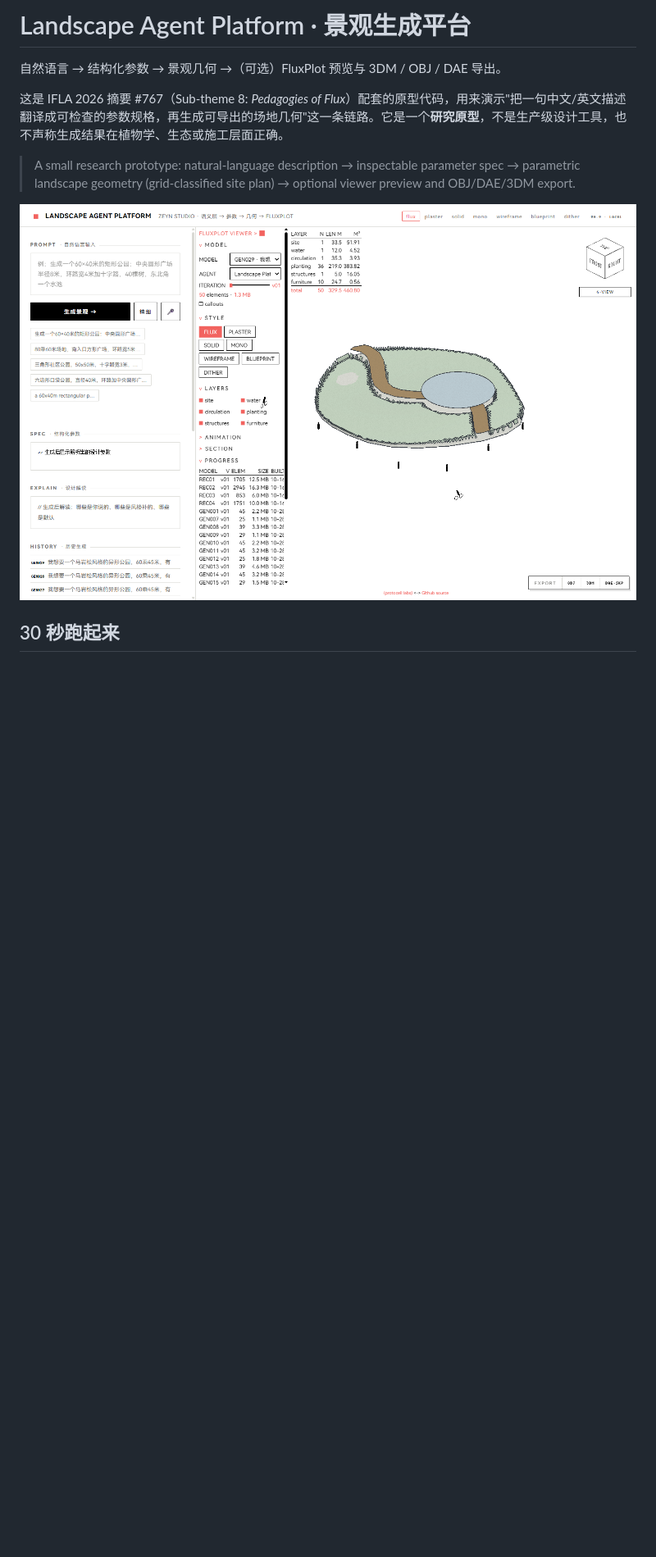
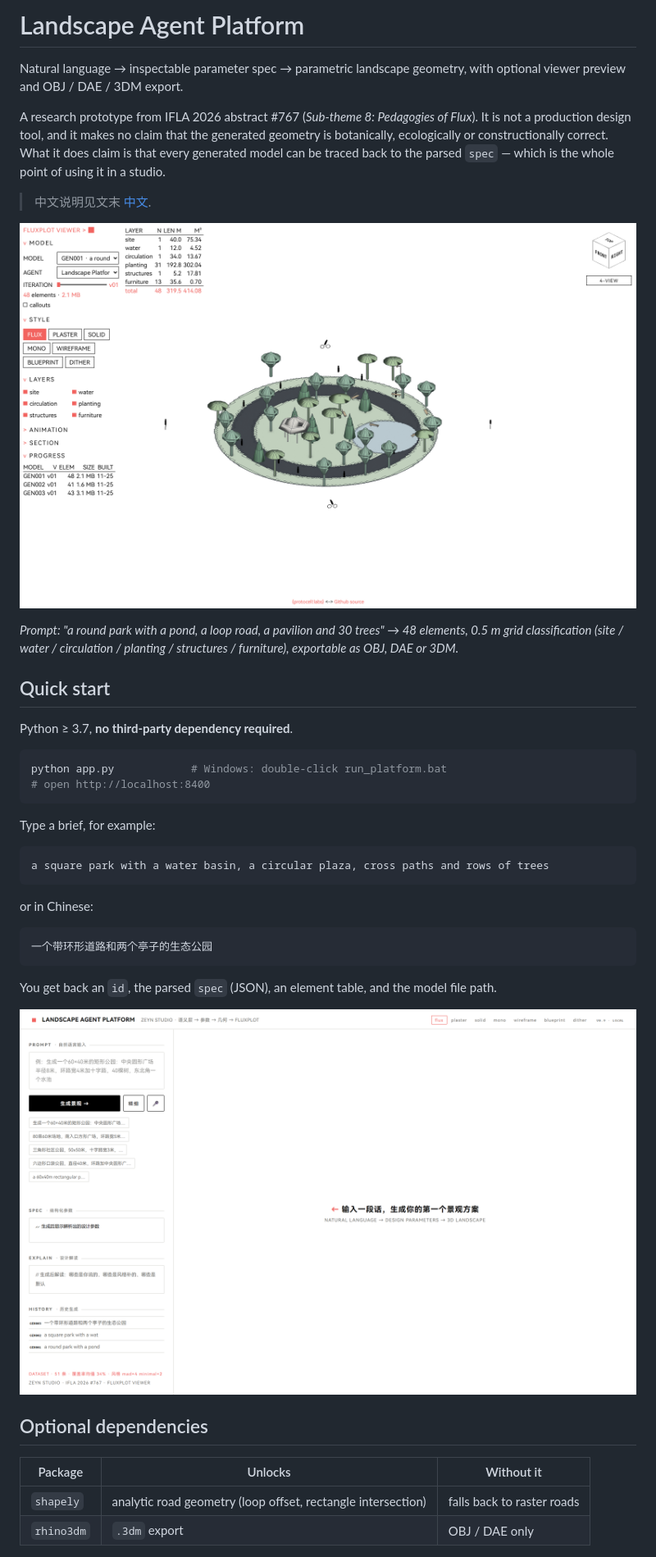
Before and after one commit to zeynstudio/landscape-agent-platform, a Markdown page: README.md, the part around one of its changes. Shown at 82% size. Rendered like a GitHub page; pictures changed too: docs/example-park.png (added), docs/interface.png (added), docs/screenshot-ui.png (deleted); blank space fills up the shorter version.

````diff
--- a/README.md
+++ b/README.md
@@ -1,11 +1,44 @@
-# Landscape Agent Platform · 景观生成平台
+# Landscape Agent Platform
 
-自然语言 → 结构化参数 → 景观几何 →（可选）FluxPlot 预览与 3DM / OBJ / DAE 导出。
+Natural language → inspectable parameter spec → parametric landscape geometry, with optional viewer preview and OBJ / DAE / 3DM export.
 
-这是 IFLA 2026 摘要 #767（Sub-theme 8: *Pedagogies of Flux*）配套的原型代码，用来演示"把一句中文/英文描述翻译成可检查的参数规格，再生成可导出的场地几何"这一条链路。它是一个**研究原型**，不是生产级设计工具，也不声称生成结果在植物学、生态或施工层面正确。
+A research prototype from IFLA 2026 abstract #767 (*Sub-theme 8: Pedagogies of Flux*). It is not a production design tool, and it makes no claim that the generated geometry is botanically, ecologically or constructionally correct. What it does claim is that every generated model can be traced back to the parsed `spec` — which is the whole point of using it in a studio.
 
-> A small research prototype: natural-language description → inspectable parameter spec → parametric landscape geometry (grid-classified site plan) → optional viewer preview and OBJ/DAE/3DM export.
+> 中文说明见文末 [中文](#中文).
 
-![UI](docs/screenshot-ui.png)
+![Generated example](docs/example-park.png)
 
-## 30 秒跑起来
+*Prompt: "a round park with a pond, a loop road, a pavilion and 30 trees" → 48 elements, 0.5 m grid classification (site / water / circulation / planting / structures / furniture), exportable as OBJ, DAE or 3DM.*
+
+## Quick start
+
+Python ≥ 3.7, **no third-party dependency required**.
+
+```bash
+python app.py            # Windows: double-click run_platform.bat
+# open http://localhost:8400
+```
+
+Type a brief, for example:
+
+```
+a square park with a water basin, a circular plaza, cross paths and rows of trees
+```
+
+or in Chinese:
+
+```
+一个带环形道路和两个亭子的生态公园
+```
+
+You get back an `id`, the parsed `spec` (JSON), an element table, and the model file path.
+
+![Interface](docs/interface.png)
+
+## Optional dependencies
+
+| Package | Unlocks | Without it |
+|---|---|---|
+| `shapely` | analytic road geometry (loop offset, rectangle intersection) | falls back to raster roads |
+| `rhino3dm` | `.3dm` export | OBJ / DAE only |
+
````
Also changed, not shown: other parts of README.md (+97 -77 lines), docs/example-plaza.png (added), docs/screenshot-generated.png (deleted), 1 other file.
